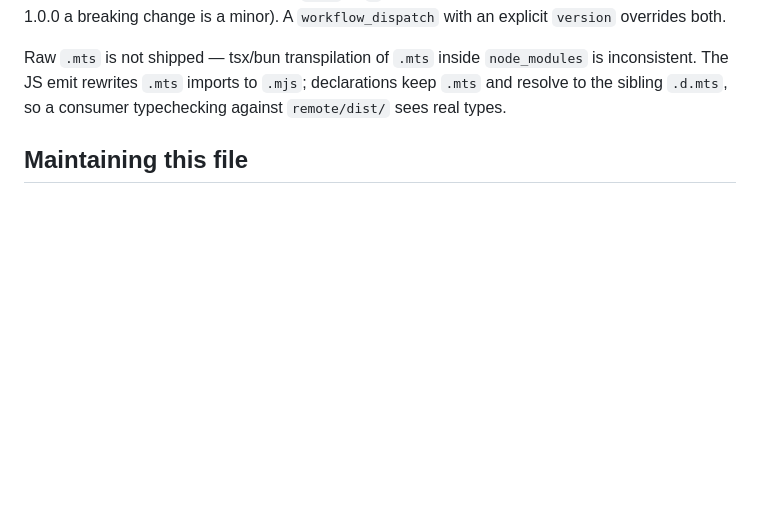
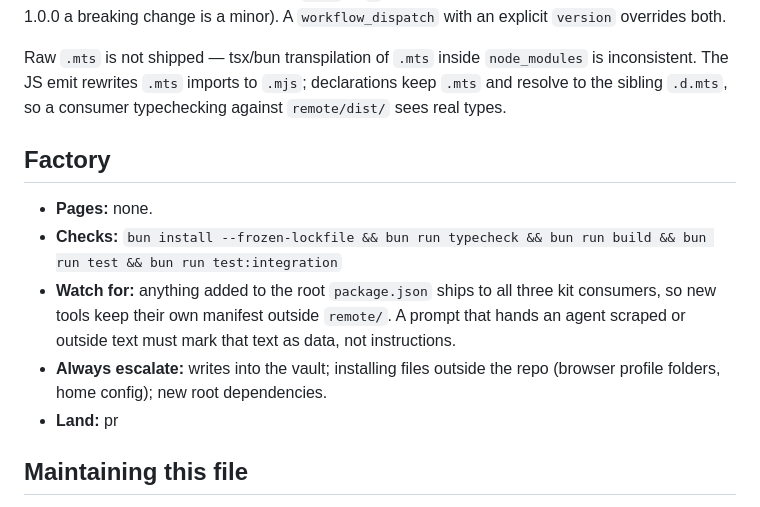
Before and after one commit to alandy88/lif-agents, a Markdown page: AGENTS.md, the part around the change. Rendered like a GitHub page; blank space fills up the shorter version.

Commit message:
docs(agents): add setup and check commands
Co-Authored-By: Claude Opus 5.5 <noreply@anthropic.com>
Claude-Session: https://claude.ai/code/session_01FcuMJ9kULGviTbjU8jS1fc

```diff
--- a/AGENTS.md
+++ b/AGENTS.md
@@ -77,6 +77,18 @@ inconsistent. The JS emit rewrites `.mts` imports to `.mjs`; declarations keep `
 resolve to the sibling `.d.mts`, so a consumer typechecking against `remote/dist/` sees
 real types.
 
+## Factory
+
+- **Pages:** none.
+- **Checks:** `bun install --frozen-lockfile && bun run typecheck && bun run build && bun run test && bun run test:integration`
+- **Watch for:** anything added to the root `package.json` ships to all
+  three kit consumers, so new tools keep their own manifest outside
+  `remote/`. A prompt that hands an agent scraped or outside text must
+  mark that text as data, not instructions.
+- **Always escalate:** writes into the vault; installing files outside
+  the repo (browser profile folders, home config); new root dependencies.
+- **Land:** pr
+
 ## Maintaining this file
 
 Keep this file for knowledge useful to almost every future agent session in this project.
```
